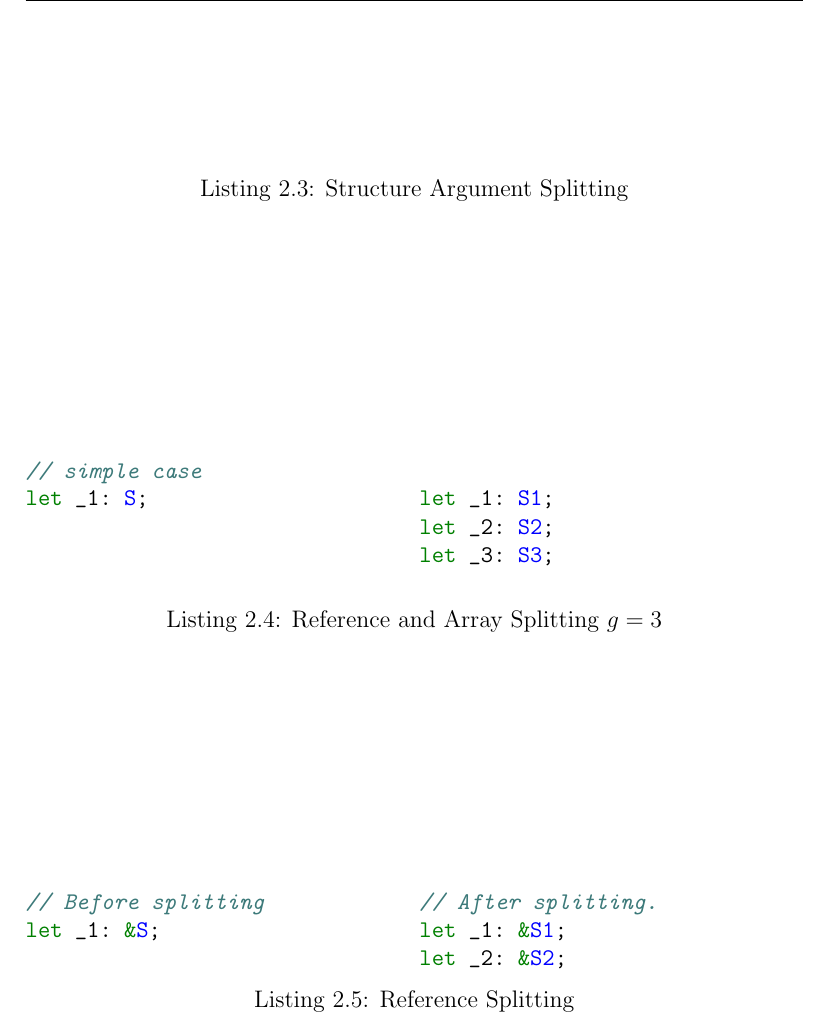
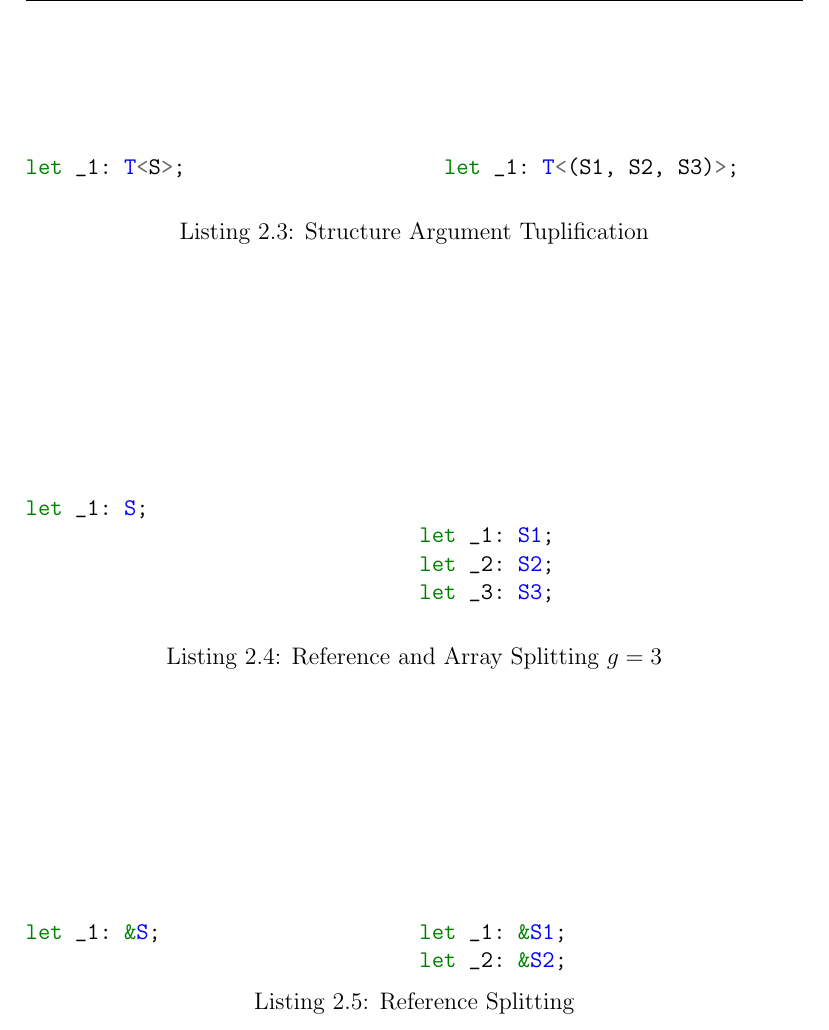
Before and after one commit to JBisnett/structure-splitting-paper, a LaTeX book (main.tex): part of page 16 of 22, cut at the place of the change. Compiled offline with pdfLaTeX.

Commit message:
Update on Overleaf.

```diff
--- a/main.tex
+++ b/main.tex
@@ -376,26 +376,22 @@ substructure intact, thus preserving locality benefits.
 
 \begin{listing*}[p]
   \begin{minipage}[t]{0.5\linewidth}
-\begin{listing}
-// For some structure
-// parameterized by T
-let \_1: T<S>;
-\end{listing}
+\begin{minted}{rust}
+let _1: T<S>;
+\end{minted}
   \end{minipage}
   \begin{minipage}[t]{0.5\linewidth}
-\begin{listing}
-
-  let \_1: T<(S1, S2, S3)>;
-\end{listing}
+\begin{minted}{rust}
+  let _1: T<(S1, S2, S3)>;
+\end{minted}
   \end{minipage}
-  \caption{Structure Argument Splitting}
+  \caption{Structure Argument Tuplification}
   \label{fig:localdeclbefore}
 \end{listing*}
 
 \begin{listing*}
   \begin{minipage}[t]{0.5\linewidth}
 \begin{minted}{rust}
-// simple case
 let _1: S;
 \end{minted}
   \end{minipage}
@@ -415,13 +411,11 @@ let _3: S3;
 \begin{listing*}
   \begin{minipage}[t]{0.5\linewidth}
 \begin{minted}{rust}
-// Before splitting
 let _1: &S;
 \end{minted}
   \end{minipage}
   \begin{minipage}[t]{0.5\linewidth}
 \begin{minted}{rust}
-// After splitting.
 let _1: &S1;
 let _2: &S2;
 \end{minted}
```
